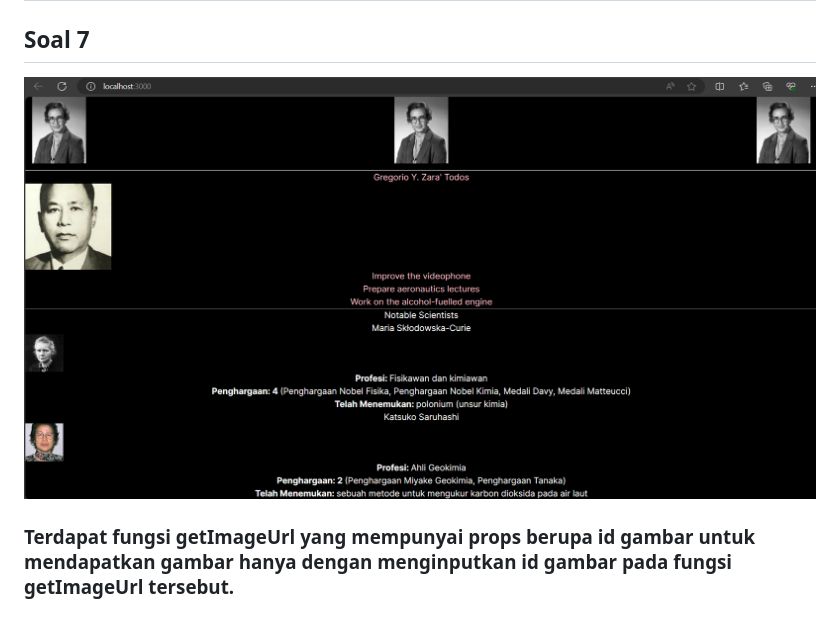
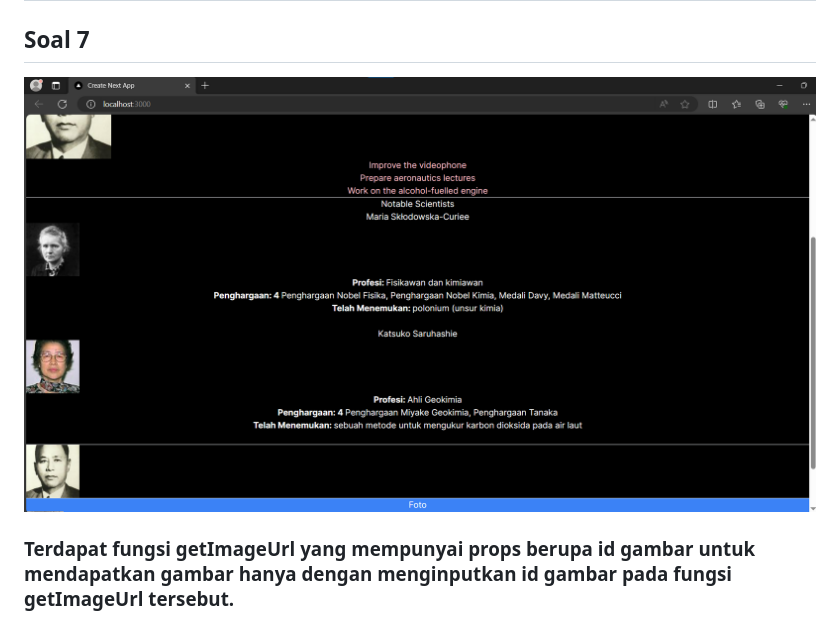
Before and after one commit to Elfeny7/PBF, a Markdown page: pertemuan3/README.md, the part around the change. GitHub-like rendering; pictures changed too: pertemuan3/img/46.png (added).

```diff
--- a/pertemuan3/README.md
+++ b/pertemuan3/README.md
@@ -42,7 +42,7 @@ import { Gallery } from "./components/gallery";
 
 # Praktikum 4
 ## Soal 7
-![gambar41](img/41.png)
+![gambar46](img/46.png)
 ### Terdapat fungsi getImageUrl yang mempunyai props berupa id gambar untuk mendapatkan gambar hanya dengan menginputkan id gambar pada fungsi getImageUrl tersebut.
 
 ## Soal 8
```
Also changed, not shown: 1 other file.
